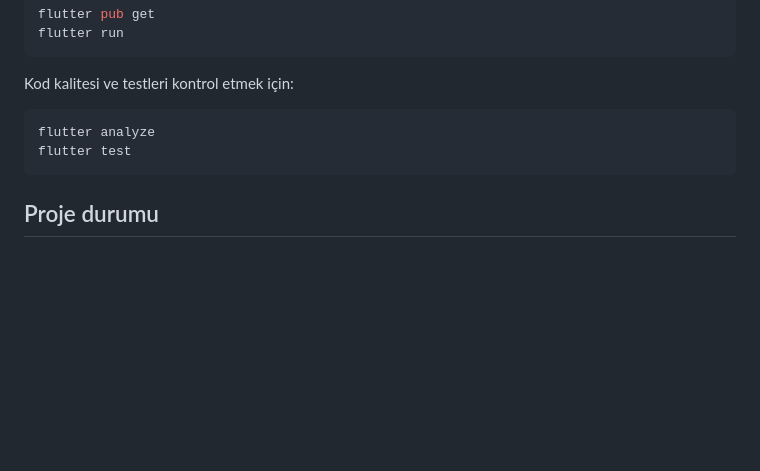
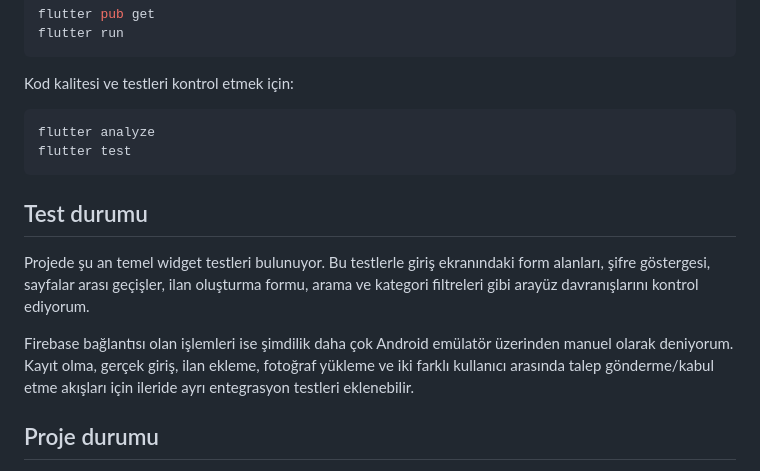
Before and after one commit to EbranurOzbalik/sifir_atik, a Markdown page: README.md, the part around the change. GitHub-like rendering; blank space fills up the shorter version.

Commit message:
README test durumunu netleştirdim

````diff
--- a/README.md
+++ b/README.md
@@ -88,6 +88,17 @@ flutter analyze
 flutter test
 ```
 
+## Test durumu
+
+Projede şu an temel widget testleri bulunuyor. Bu testlerle giriş ekranındaki
+form alanları, şifre göstergesi, sayfalar arası geçişler, ilan oluşturma formu,
+arama ve kategori filtreleri gibi arayüz davranışlarını kontrol ediyorum.
+
+Firebase bağlantısı olan işlemleri ise şimdilik daha çok Android emülatör
+üzerinden manuel olarak deniyorum. Kayıt olma, gerçek giriş, ilan ekleme,
+fotoğraf yükleme ve iki farklı kullanıcı arasında talep gönderme/kabul etme
+akışları için ileride ayrı entegrasyon testleri eklenebilir.
+
 ## Proje durumu
 
 Projeyi şu an Android emülatör üzerinden geliştirip test ediyorum. Kullanıcı
````
